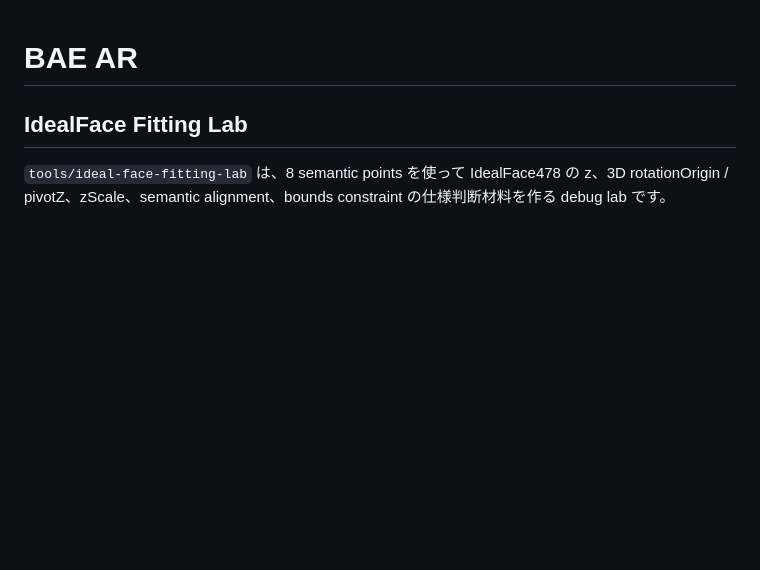
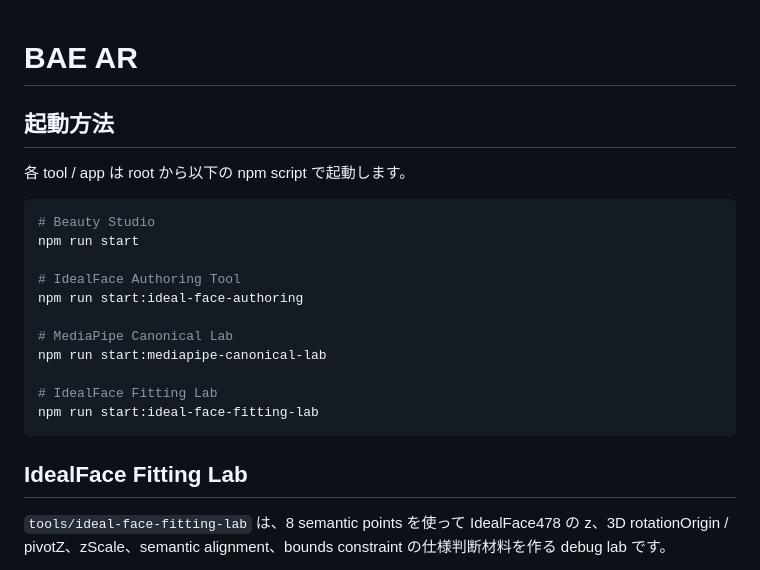
Before and after one commit to officeutq/bae-ar, a Markdown page: README.md, the part around the change. Drawn GitHub-style; blank space fills up the shorter version.

Commit message:
READMEにツール起動方法を追記

````diff
--- a/README.md
+++ b/README.md
@@ -1,4 +1,22 @@
 # BAE AR
+
+## 起動方法
+
+各 tool / app は root から以下の npm script で起動します。
+
+```bash
+# Beauty Studio
+npm run start
+
+# IdealFace Authoring Tool
+npm run start:ideal-face-authoring
+
+# MediaPipe Canonical Lab
+npm run start:mediapipe-canonical-lab
+
+# IdealFace Fitting Lab
+npm run start:ideal-face-fitting-lab
+```
 
 ## IdealFace Fitting Lab
 
````
